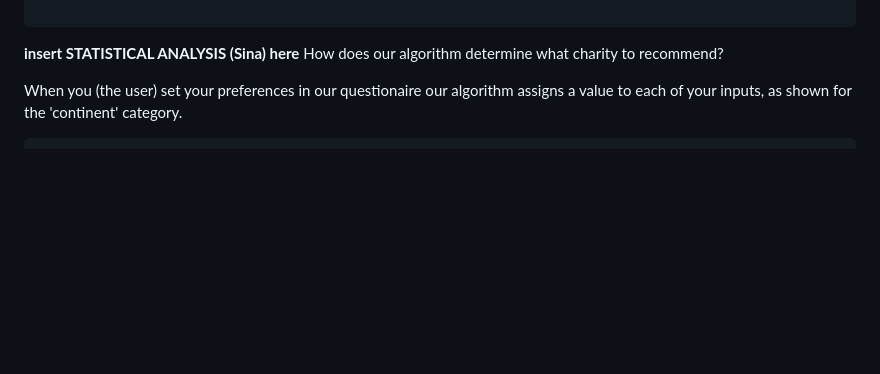
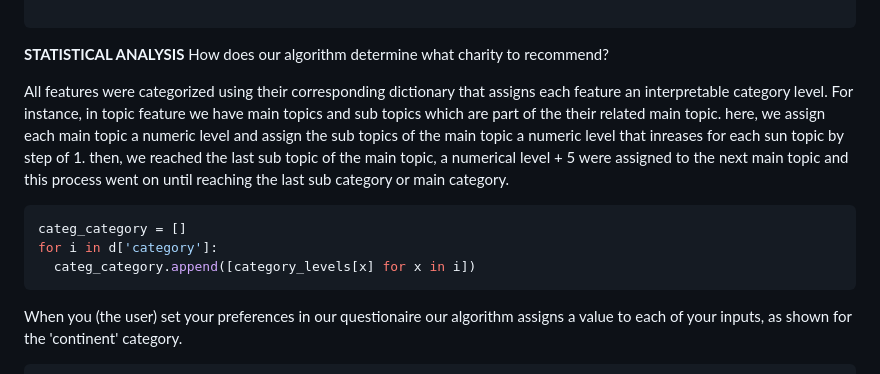
Before and after one commit to stonehenge0/Open_Sourcerers, a Markdown page: README.md, the part around the change. GitHub-like rendering; blank space fills up the shorter version.

````diff
--- a/README.md
+++ b/README.md
@@ -67,9 +67,15 @@ def map_to_categories(initial_categories):
         return "nutrition and industrial livestock alternatives"
 
 ```
-**insert STATISTICAL ANALYSIS (Sina) here**
+**STATISTICAL ANALYSIS**
 How does our algorithm determine what charity to recommend?
 
+All features were categorized using their corresponding dictionary that assigns each feature an interpretable category level. For instance, in topic feature we have main topics and sub topics which are part of the their related main topic. here, we assign each main topic a numeric level and assign the sub topics of the main topic a numeric level that inreases for each sun topic by step of 1. then, we reached the last sub topic of the main topic, a numerical level + 5 were assigned to the next main topic and this process went on until reaching the last sub category or main category.
+```sh
+categ_category = []
+for i in d['category']:
+  categ_category.append([category_levels[x] for x in i])
+```
 When you (the user) set your preferences in our questionaire our algorithm assigns a value to each of your inputs, as shown for the 'continent' category.
 ```sh
 temp = []
````
